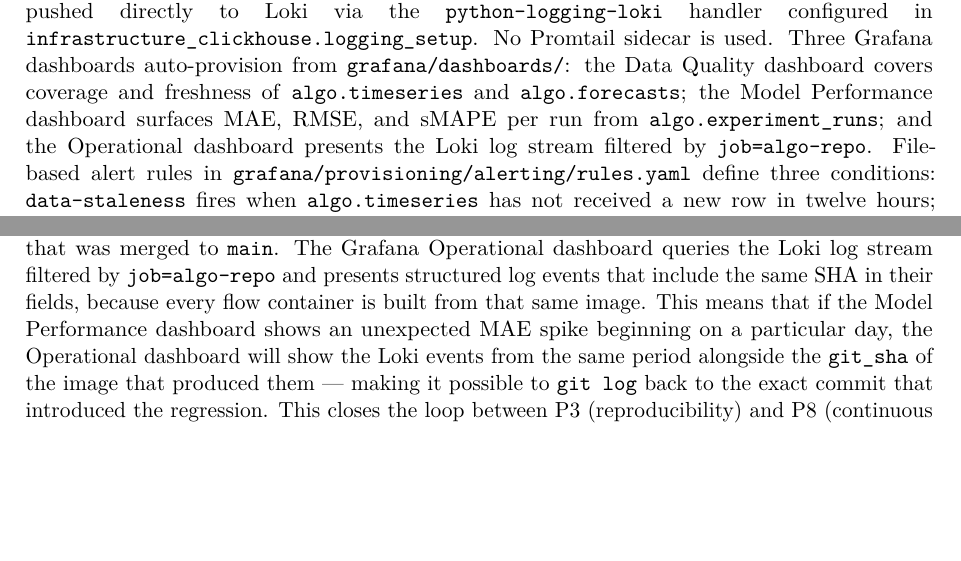
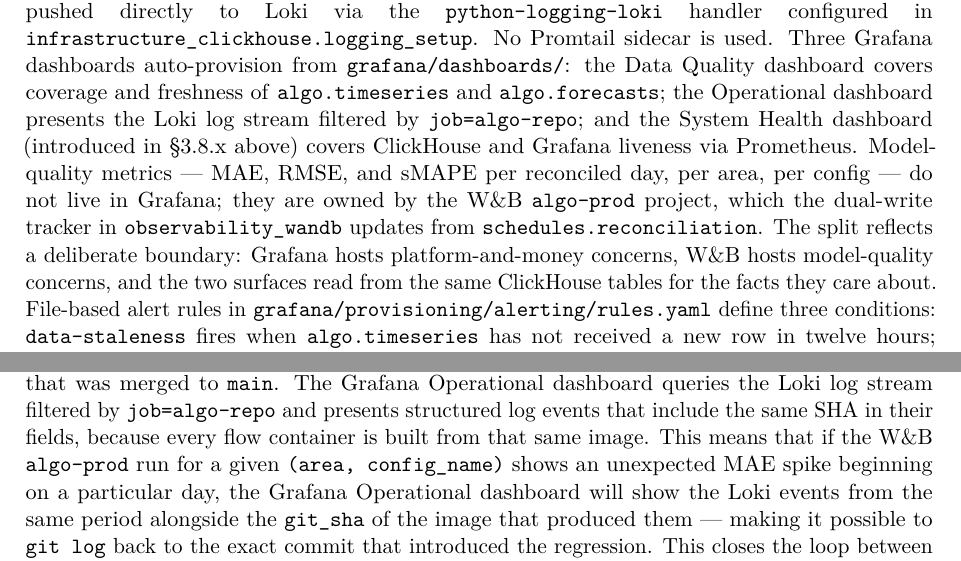
Before and after one commit to vietnhprivat/algo-repo, a LaTeX document (Report/system_implementation_standalone.tex, which reads Report/chapters/system_implementation.tex): two parts of pages 8 and 10 of 19, joined at a grey line, cut so that both start at the same text, the shorter picture padded with empty space. Compiled offline with pdfLaTeX.

Commit message:
docs(report): update P8 prose for Grafana/W&B split
Co-Authored-By: Claude Sonnet 4.6 <noreply@anthropic.com>

```diff
--- a/Report/chapters/system_implementation.tex
+++ b/Report/chapters/system_implementation.tex
@@ -474,10 +474,17 @@
 configured in \texttt{infrastructure\_clickhouse.logging\_setup}. No Promtail
 sidecar is used. Three Grafana dashboards auto-provision from
 \texttt{grafana/dashboards/}: the Data Quality dashboard covers coverage and
-freshness of \texttt{algo.timeseries} and \texttt{algo.forecasts}; the Model
-Performance dashboard surfaces MAE, RMSE, and sMAPE per run from
-\texttt{algo.experiment\_runs}; and the Operational dashboard presents the
-Loki log stream filtered by \texttt{job=algo-repo}. File-based alert rules in
+freshness of \texttt{algo.timeseries} and \texttt{algo.forecasts}; the
+Operational dashboard presents the Loki log stream filtered by
+\texttt{job=algo-repo}; and the System Health dashboard (introduced in §3.8.x
+above) covers ClickHouse and Grafana liveness via Prometheus. Model-quality
+metrics --- MAE, RMSE, and sMAPE per reconciled day, per area, per config ---
+do not live in Grafana; they are owned by the W\&B \texttt{algo-prod} project,
+which the dual-write tracker in \texttt{observability\_wandb} updates from
+\texttt{schedules.reconciliation}. The split reflects a deliberate boundary:
+Grafana hosts platform-and-money concerns, W\&B hosts model-quality concerns,
+and the two surfaces read from the same ClickHouse tables for the facts they
+care about. File-based alert rules in
 \texttt{grafana/provisioning/alerting/rules.yaml} define three conditions:
 \texttt{data-staleness} fires when \texttt{algo.timeseries} has not received
 a new row in twelve hours; \texttt{drift-detected-today} fires when any row
@@ -626,10 +633,11 @@
 \texttt{main}. The Grafana Operational dashboard queries the Loki log stream
 filtered by \texttt{job=algo-repo} and presents structured log events that
 include the same SHA in their fields, because every flow container is built
-from that same image. This means that if the Model Performance dashboard
-shows an unexpected MAE spike beginning on a particular day, the Operational
-dashboard will show the Loki events from the same period alongside the
-\texttt{git\_sha} of the image that produced them — making it possible to
+from that same image. This means that if the W\&B \texttt{algo-prod} run for
+a given \texttt{(area, config\_name)} shows an unexpected MAE spike beginning
+on a particular day, the Grafana Operational dashboard will show the Loki
+events from the same period alongside the \texttt{git\_sha} of the image that
+produced them — making it possible to
 \texttt{git log} back to the exact commit that introduced the regression. This
 closes the loop between P3 (reproducibility) and P8 (continuous monitoring):
 the audit trail for a production anomaly runs from the Grafana panel, through
```
Also changed, not shown: Report/chapters/system_implementation.tex (2 more changed lines).
